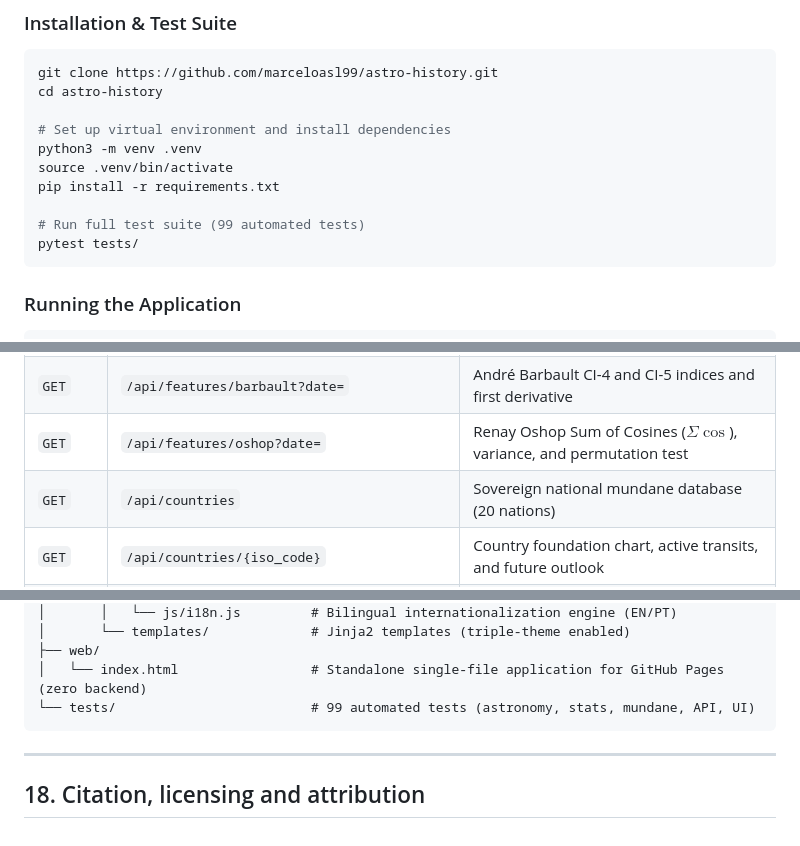
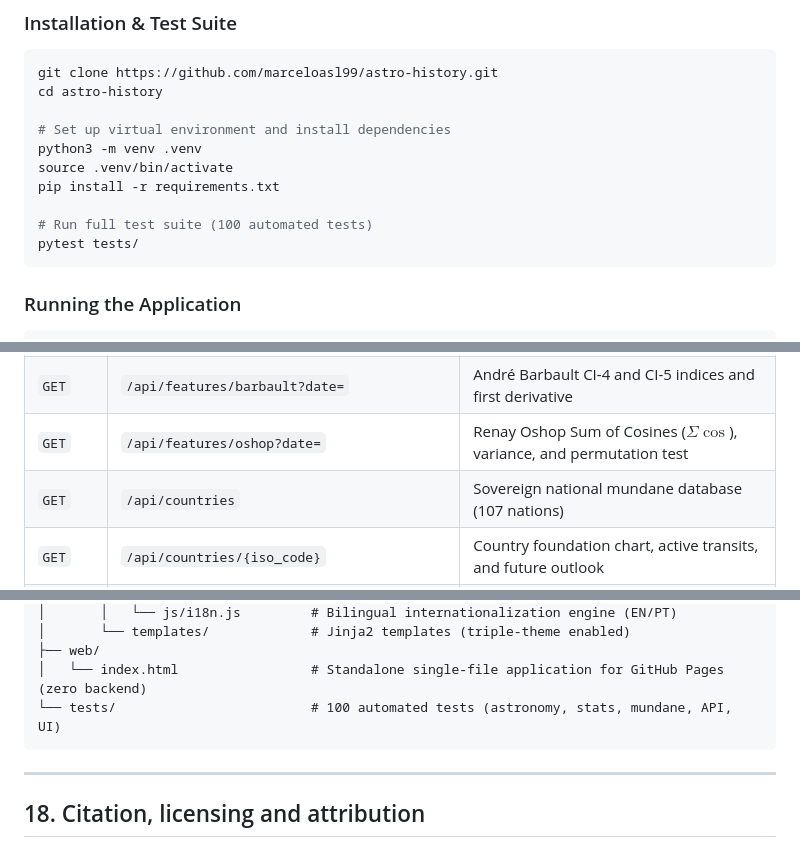
Before and after one commit to marceloasl99/astro-history, a Markdown page: README.md, 3 parts joined by grey strips. Rendered like a GitHub page.

````diff
--- a/README.md
+++ b/README.md
@@ -331,7 +333,7 @@ python3 -m venv .venv
 source .venv/bin/activate
 pip install -r requirements.txt
 
-# Run full test suite (99 automated tests)
+# Run full test suite (100 automated tests)
 pytest tests/
 ```
 
@@ -368,7 +388,7 @@ The entire platform is also compiled into a **100% self-contained, standalone si
 | `GET` | `/api/historical-analogues?date=&category=&top_k=` | Multidimensional Cosmic History Search across 1,342 events |
 | `GET` | `/api/features/barbault?date=` | André Barbault CI-4 and CI-5 indices and first derivative |
 | `GET` | `/api/features/oshop?date=` | Renay Oshop Sum of Cosines ($\Sigma \cos$), variance, and permutation test |
-| `GET` | `/api/countries` | Sovereign national mundane database (20 nations) |
+| `GET` | `/api/countries` | Sovereign national mundane database (107 nations) |
 | `GET` | `/api/countries/{iso_code}` | Country foundation chart, active transits, and future outlook |
 | `GET` | `/api/countries/{iso_code}/chart` | High-precision Swiss Ephemeris natal chart for a sovereign nation |
 | `GET` | `/api/countries/{iso_code}/transits` | Active transits for a sovereign nation on a given date |
@@ -439,7 +460,7 @@ astro-history/
 │       └── templates/             # Jinja2 templates (triple-theme enabled)
 ├── web/
 │   └── index.html                 # Standalone single-file application for GitHub Pages (zero backend)
-└── tests/                         # 99 automated tests (astronomy, stats, mundane, API, UI)
+└── tests/                         # 100 automated tests (astronomy, stats, mundane, API, UI)
 ```
 
 ---
````
Also changed, not shown: other parts of README.md (+25 -4 lines), README_PT.md (+33 -17 lines), docs/mecanismo_site.md (+15 -5 lines).
